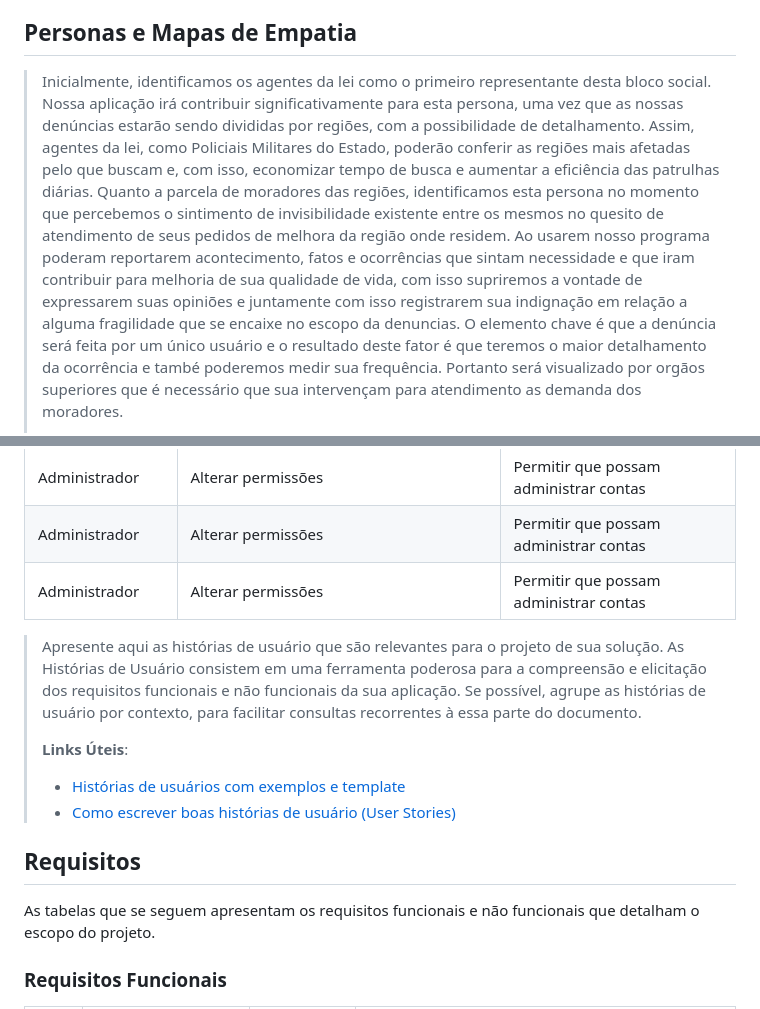
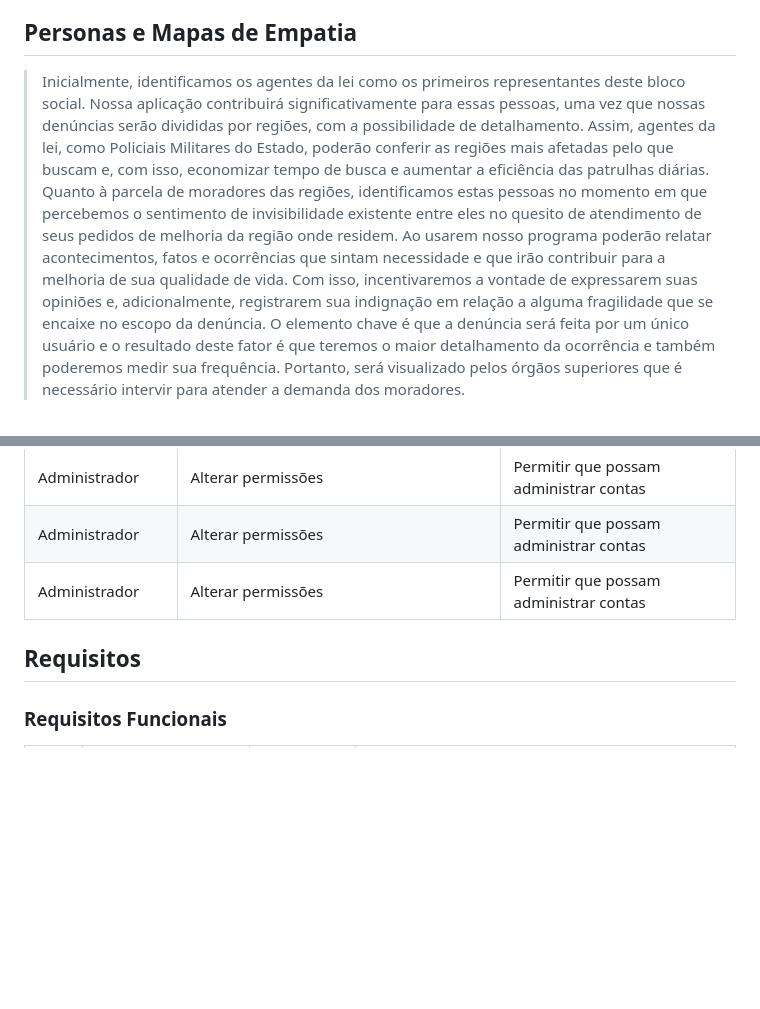
Before and after one commit to ICEI-PUC-Minas-PMGES-TI/pmg-es-2024-1-ti1-2401100-g8-seguranca-publica, a Markdown page: docs/relatorio/Relatorio Tecnico - TEMPLATE.md, 2 parts joined by grey strips. Rendered like a GitHub page; blank space fills up the shorter version.

```diff
--- a/docs/relatorio/Relatorio Tecnico - TEMPLATE.md
+++ b/docs/relatorio/Relatorio Tecnico - TEMPLATE.md
@@ -80,7 +80,6 @@ ENGENHARIA DE SOFTWARE
 
 ## Personas e Mapas de Empatia
 
-> Inicialmente, identificamos os agentes da lei como o primeiro representante desta bloco social. Nossa aplicação irá contribuir significativamente para esta persona, uma vez que as nossas denúncias estarão sendo divididas por regiões, com a possibilidade de detalhamento. Assim, agentes da lei, como Policiais Militares do Estado, poderão conferir as regiões mais afetadas pelo que buscam e, com isso, economizar tempo de busca e aumentar a eficiência das patrulhas diárias.
-> Quanto a parcela de moradores das regiões, identificamos esta persona no momento que percebemos o sintimento de invisibilidade existente entre os mesmos no quesito de atendimento de seus pedidos de melhora da região onde residem. Ao usarem nosso programa poderam reportarem acontecimento, fatos e ocorrências que sintam necessidade e que iram contribuir para melhoria de sua qualidade de vida, com isso supriremos a vontade de expressarem suas opiniões e juntamente com isso registrarem sua indignação em relação a alguma fragilidade que se encaixe no escopo da denuncias. O elemento chave é que a denúncia será feita por um único usuário e o resultado deste fator é que teremos o maior detalhamento da ocorrência e també poderemos medir sua frequência. Portanto será visualizado por orgãos superiores que é necessário que sua intervençam para atendimento as demanda dos moradores.
->
+> Inicialmente, identificamos os agentes da lei como os primeiros representantes deste bloco social. Nossa aplicação contribuirá significativamente para essas pessoas, uma vez que nossas denúncias serão divididas por regiões, com a possibilidade de detalhamento. Assim, agentes da lei, como Policiais Militares do Estado, poderão conferir as regiões mais afetadas pelo que buscam e, com isso, economizar tempo de busca e aumentar a eficiência das patrulhas diárias. Quanto à parcela de moradores das regiões, identificamos estas pessoas no momento em que percebemos o sentimento de invisibilidade existente entre eles no quesito de atendimento de seus pedidos de melhoria da região onde residem. Ao usarem nosso programa poderão relatar acontecimentos, fatos e ocorrências que sintam necessidade e que irão contribuir para a melhoria de sua qualidade de vida. Com isso, incentivaremos a vontade de expressarem suas opiniões e, adicionalmente, registrarem sua indignação em relação a alguma fragilidade que se encaixe no escopo da denúncia. O elemento chave é que a denúncia será feita por um único usuário e o resultado deste fator é que teremos o maior detalhamento da ocorrência e também poderemos medir sua frequência. Portanto, será visualizado pelos órgãos superiores que é necessário intervir para atender a demanda dos moradores.
+
 > **Exemplo de Persona**
@@ -104,20 +103,7 @@ Com base na análise das personas forma identificadas as seguintes histórias de
 |Administrador| Alterar permissões| Permitir que possam administrar contas |
 |Administrador| Alterar permissões| Permitir que possam administrar contas |
 
-> Apresente aqui as histórias de usuário que são relevantes para o
-> projeto de sua solução. As Histórias de Usuário consistem em uma
-> ferramenta poderosa para a compreensão e elicitação dos requisitos
-> funcionais e não funcionais da sua aplicação. Se possível, agrupe as
-> histórias de usuário por contexto, para facilitar consultas
-> recorrentes à essa parte do documento.
->
-> **Links Úteis**:
-> - [Histórias de usuários com exemplos e template](https://www.atlassian.com/br/agile/project-management/user-stories)
-> - [Como escrever boas histórias de usuário (User Stories)](https://medium.com/vertice/como-escrever-boas-users-stories-hist%C3%B3rias-de-usu%C3%A1rios-b29c75043fac)
-
 ## Requisitos
-
-As tabelas que se seguem apresentam os requisitos funcionais e não funcionais que detalham o escopo do projeto.
 
 ### Requisitos Funcionais
 
```
Also changed, not shown: other parts of docs/relatorio/Relatorio Tecnico - TEMPLATE.md (+4 -4 lines).
